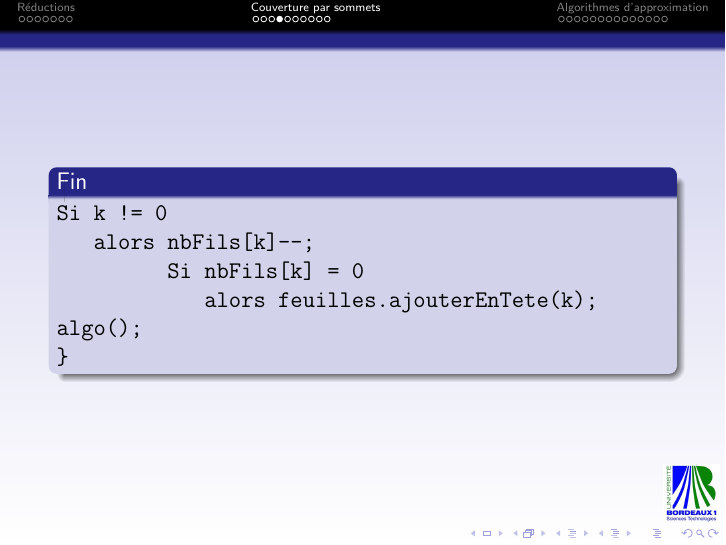
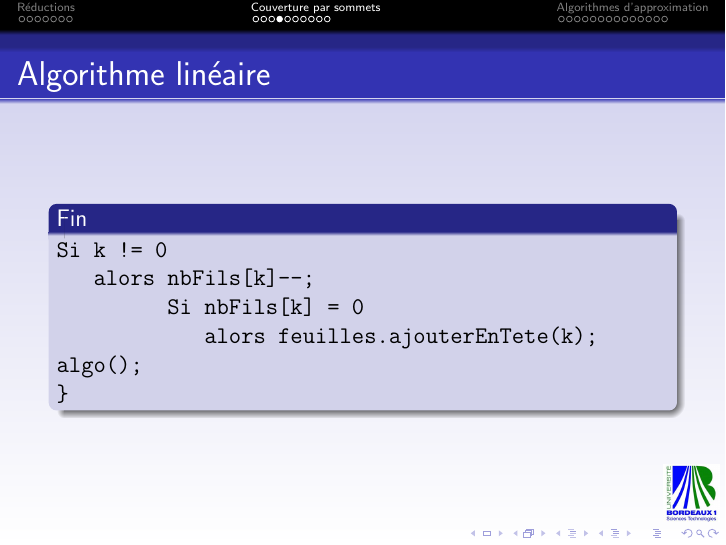
Before and after one commit to xsellier/amrdeuxiemepartie, LaTeX slides (eclipse/soutenance/presentation.tex, which reads eclipse/soutenance/cover.tex): page 13 of 33. Compiled offline with pdfLaTeX; the source files are stored in an older character set and shown here as Unicode.

Commit message:
petite correction

```diff
--- a/eclipse/soutenance/cover.tex
+++ b/eclipse/soutenance/cover.tex
@@ -43,6 +43,7 @@ pere[i] := 0;
 \end{frame}
 
 \begin{frame}[fragile]
+\frametitle{Algorithme linéaire}
 \begin{block}{Fin}
 \begin{verbatim}
 Si k != 0
```
